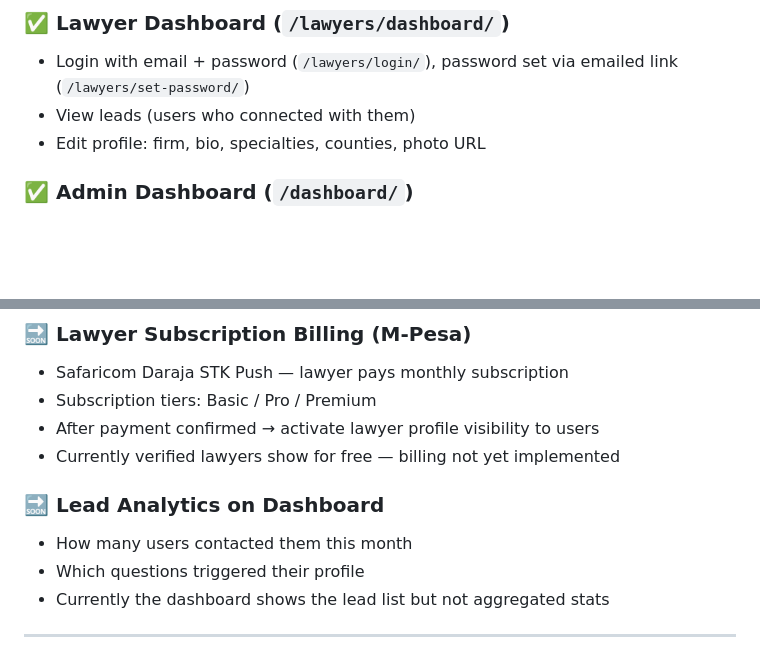
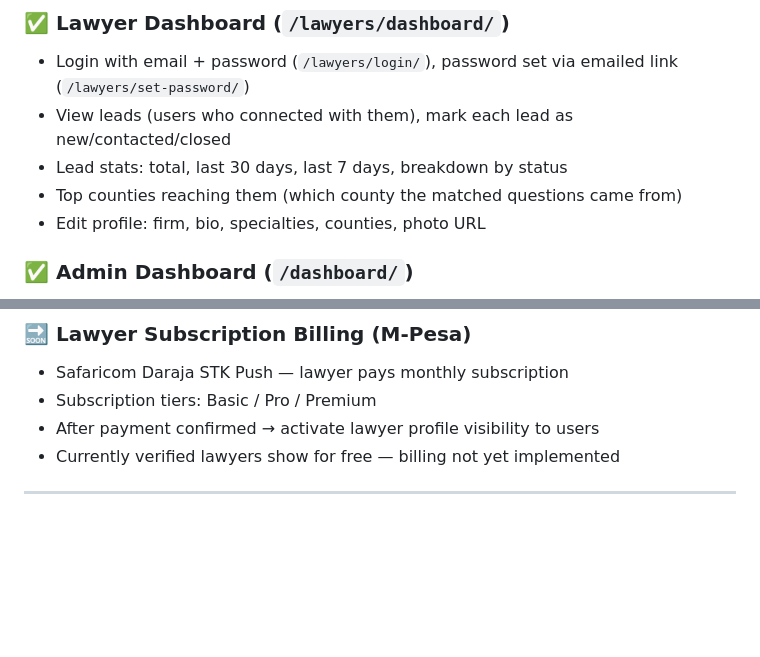
Before and after one commit to johnthebuilder024/HakiMkononi, a Markdown page: README.md, 2 parts joined by grey strips. Drawn GitHub-style; blank space fills up the shorter version.

Commit message:
docs: update README for lead analytics feature

```diff
--- a/README.md
+++ b/README.md
@@ -77,7 +77,9 @@ AI-powered legal information for every Kenyan. Type your situation in Swahili or
 
 ### ✅ Lawyer Dashboard (`/lawyers/dashboard/`)
 - Login with email + password (`/lawyers/login/`), password set via emailed link (`/lawyers/set-password/`)
-- View leads (users who connected with them)
+- View leads (users who connected with them), mark each lead as new/contacted/closed
+- Lead stats: total, last 30 days, last 7 days, breakdown by status
+- Top counties reaching them (which county the matched questions came from)
 - Edit profile: firm, bio, specialties, counties, photo URL
 
 ### ✅ Admin Dashboard (`/dashboard/`)
@@ -117,11 +119,6 @@ Distress for Rent Act, Widows and Children's Pensions Act, Marriage Rules (5 set
 - Subscription tiers: Basic / Pro / Premium
 - After payment confirmed → activate lawyer profile visibility to users
 - Currently verified lawyers show for free — billing not yet implemented
-
-### 🔜 Lead Analytics on Dashboard
-- How many users contacted them this month
-- Which questions triggered their profile
-- Currently the dashboard shows the lead list but not aggregated stats
 
 ---
 
```
